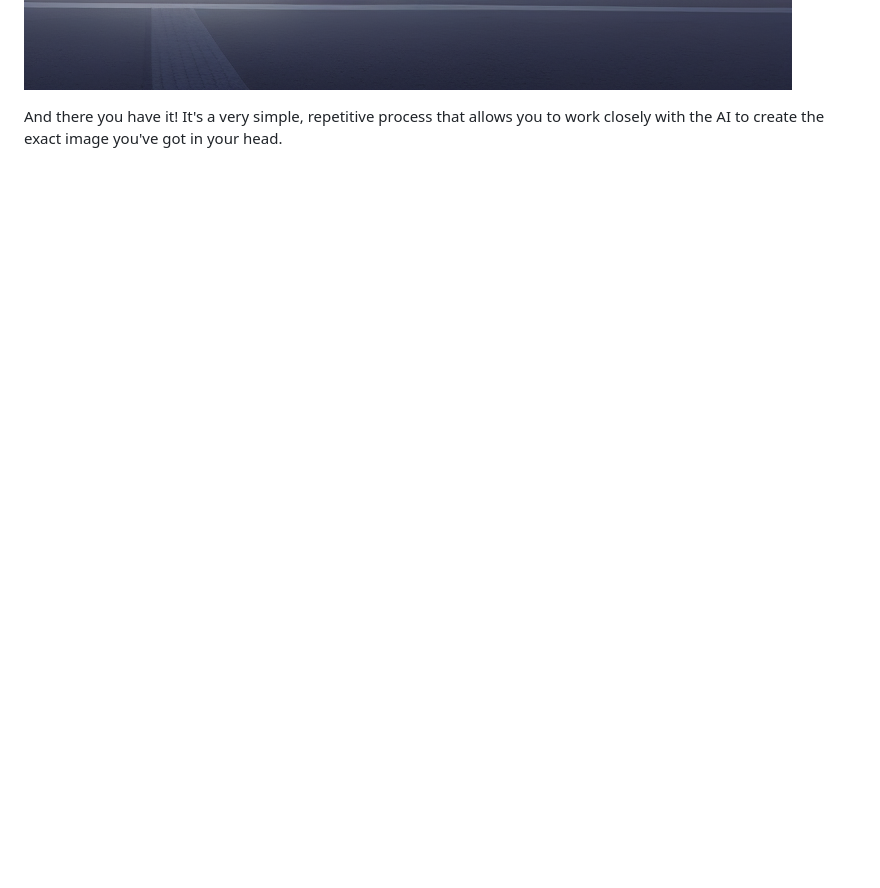
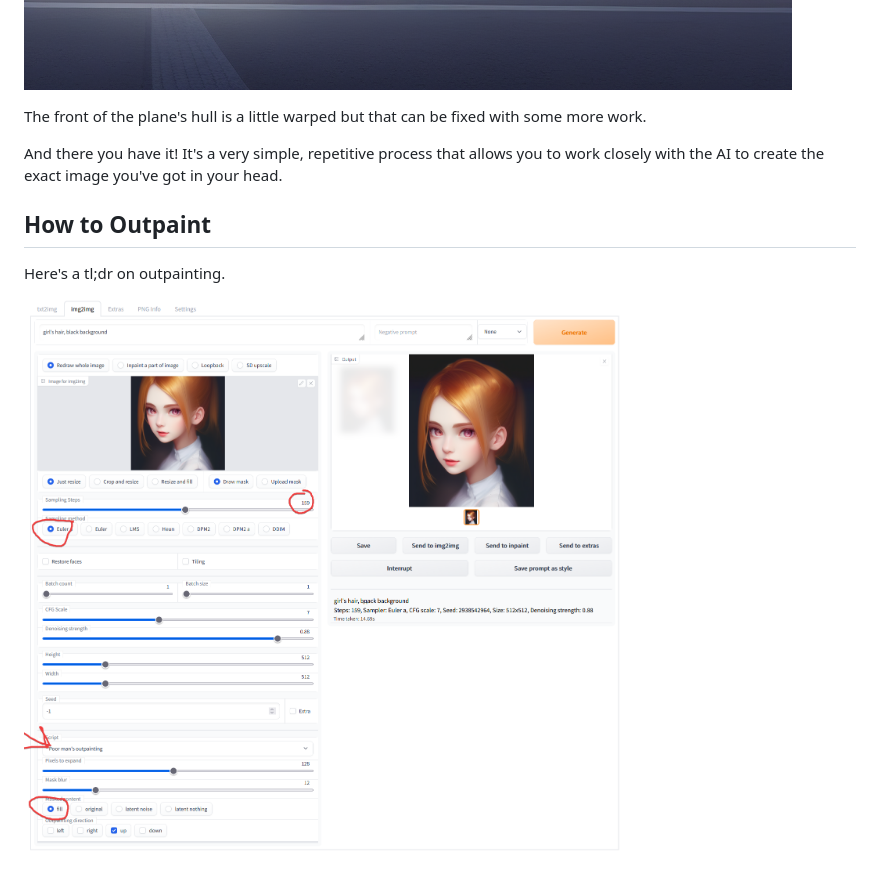
Before and after one commit to Engineer-of-Stuff/stable-diffusion-paperspace, a Markdown page: Docs/Using the Inpainter.md, the part around the change. GitHub-like rendering; pictures changed too: Docs/Assets/outpainting.png (added); blank space fills up the shorter version.

Commit message:
outpainting
Former-commit-id: 29a2bd7c4e4acdf834f834bf0ad41daf867fc68a

```diff
--- a/Docs/Using the Inpainter.md
+++ b/Docs/Using the Inpainter.md
@@ -107,6 +107,14 @@ Same prompt, minus the skirt part:`cute girl looking up at sky, hair blowing in
 
 ![inpainting8](Assets/inpainting8.png)
 
+The front of the plane's hull is a little warped but that can be fixed with some more work.
+
+And there you have it! It's a very simple, repetitive process that allows you to work closely with the AI to create the exact image you've got in your head.
 
 
-And there you have it! It's a very simple, repetitive process that allows you to work closely with the AI to create the exact image you've got in your head.
+
+## How to Outpaint
+
+Here's a tl;dr on outpainting.
+
+![outpainting](Assets/outpainting.png)
```
